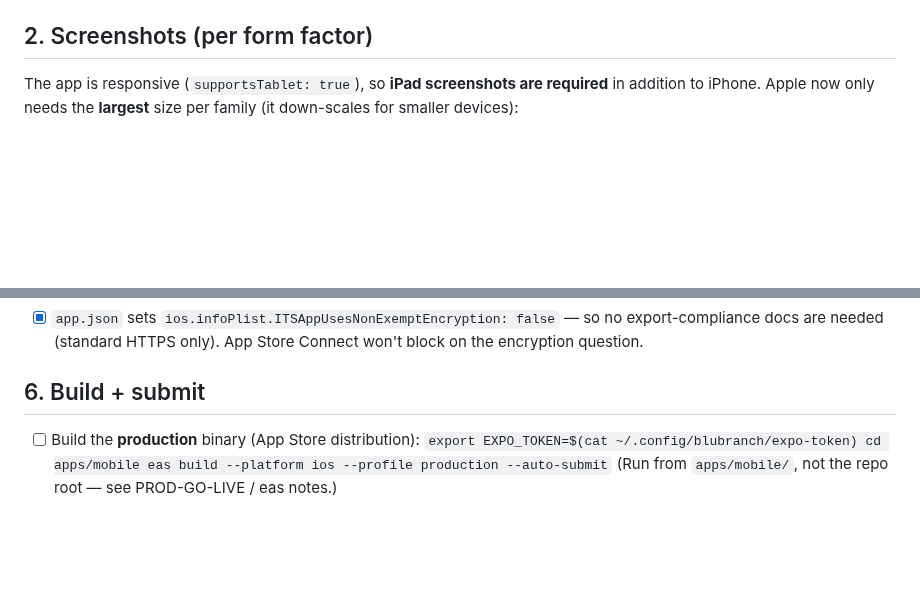
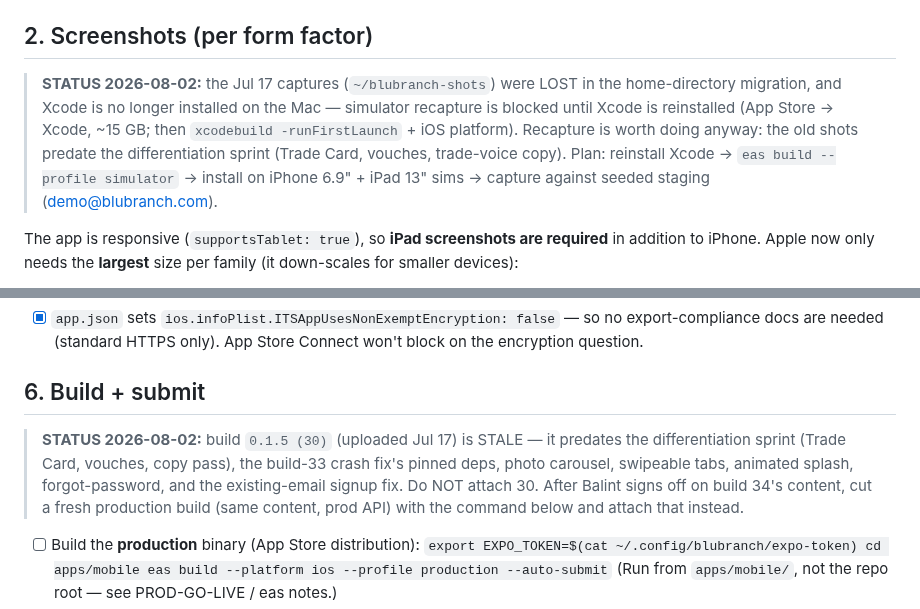
Before and after one commit to daynearnett/blubranch-mono, a Markdown page: docs/APP-STORE-SUBMISSION.md, 2 parts joined by grey strips. GitHub-like rendering; blank space fills up the shorter version.

Commit message:
docs(app-store): metadata catches up with differentiation sprint; submission status notes
Description: Trade Card bullet + vouch/branches language (endorsements are
gone from the app since the copy pass). Reviewer notes mention Trade Card,
vouches, forgot-password. Submission checklist: screenshots lost in the
home-dir migration (Xcode reinstall needed to recapture — old shots predate
the sprint anyway), and build 30 flagged stale (attach a fresh production
build after Balint's review, not 30).

Co-Authored-By: Claude Fable 5 <noreply@anthropic.com>

````diff
--- a/docs/APP-STORE-SUBMISSION.md
+++ b/docs/APP-STORE-SUBMISSION.md
@@ -51,6 +51,15 @@ In App Store Connect → the BluBranch app (`6764493229`) → the new version:
 
 ## 2. Screenshots (per form factor)
 
+> **STATUS 2026-08-02:** the Jul 17 captures (`~/blubranch-shots`) were LOST in the
+> home-directory migration, and Xcode is no longer installed on the Mac — simulator
+> recapture is blocked until Xcode is reinstalled (App Store → Xcode, ~15 GB; then
+> `xcodebuild -runFirstLaunch` + iOS platform). Recapture is worth doing anyway:
+> the old shots predate the differentiation sprint (Trade Card, vouches,
+> trade-voice copy). Plan: reinstall Xcode → `eas build --profile simulator` →
+> install on iPhone 6.9" + iPad 13" sims → capture against seeded staging
+> (demo@blubranch.com).
+
 The app is responsive (`supportsTablet: true`), so **iPad screenshots are
 required** in addition to iPhone. Apple now only needs the **largest** size per
 family (it down-scales for smaller devices):
@@ -98,6 +107,13 @@ Based on what BluBranch actually collects:
 
 ## 6. Build + submit
 
+> **STATUS 2026-08-02:** build `0.1.5 (30)` (uploaded Jul 17) is STALE — it predates
+> the differentiation sprint (Trade Card, vouches, copy pass), the build-33 crash
+> fix's pinned deps, photo carousel, swipeable tabs, animated splash,
+> forgot-password, and the existing-email signup fix. Do NOT attach 30. After
+> Balint signs off on build 34's content, cut a fresh production build (same
+> content, prod API) with the command below and attach that instead.
+
 - [ ] Build the **production** binary (App Store distribution):
       ```
       export EXPO_TOKEN=$(cat ~/.config/blubranch/expo-token)
````
Also changed, not shown: docs/APP-STORE-METADATA.md (+5 -2 lines).
